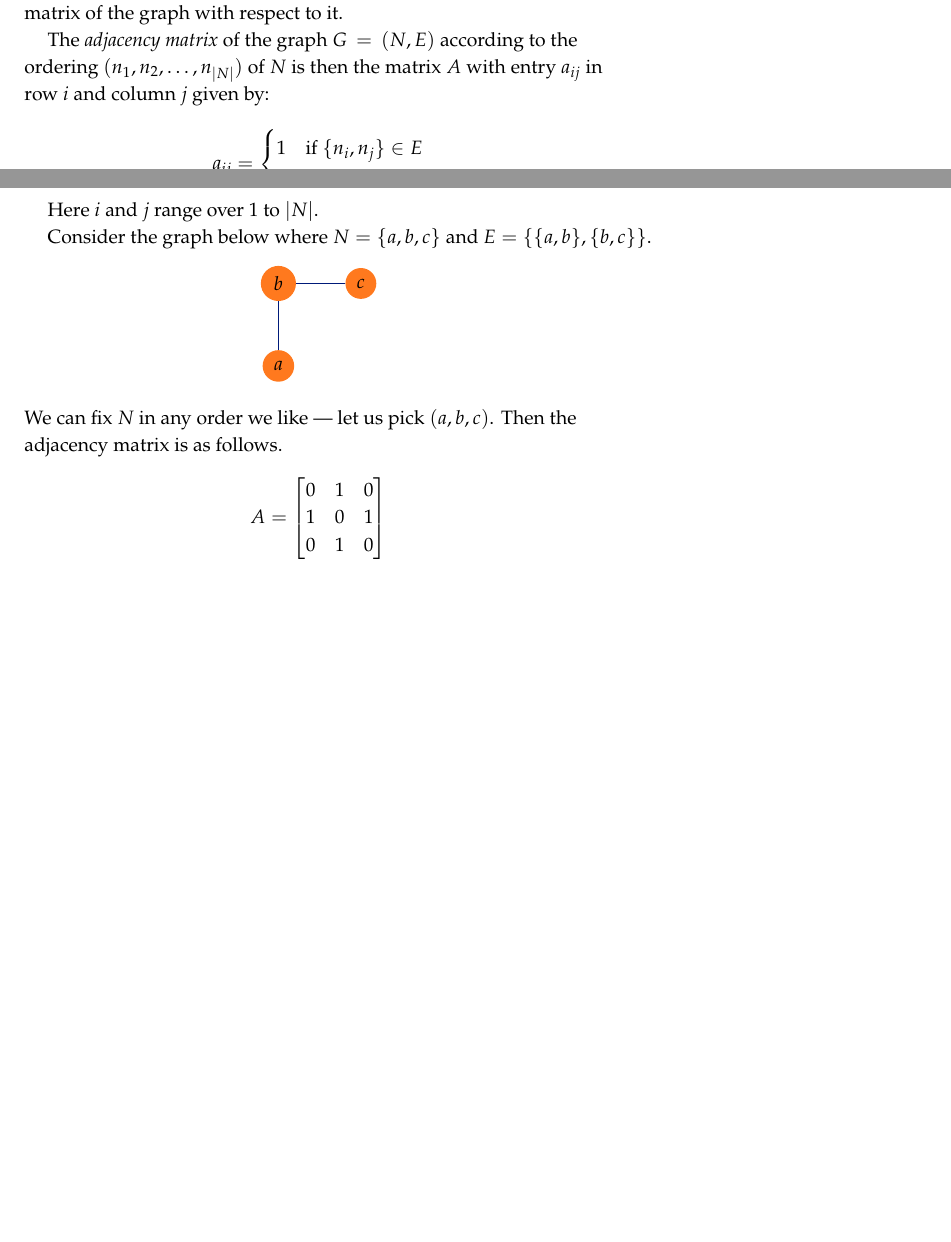
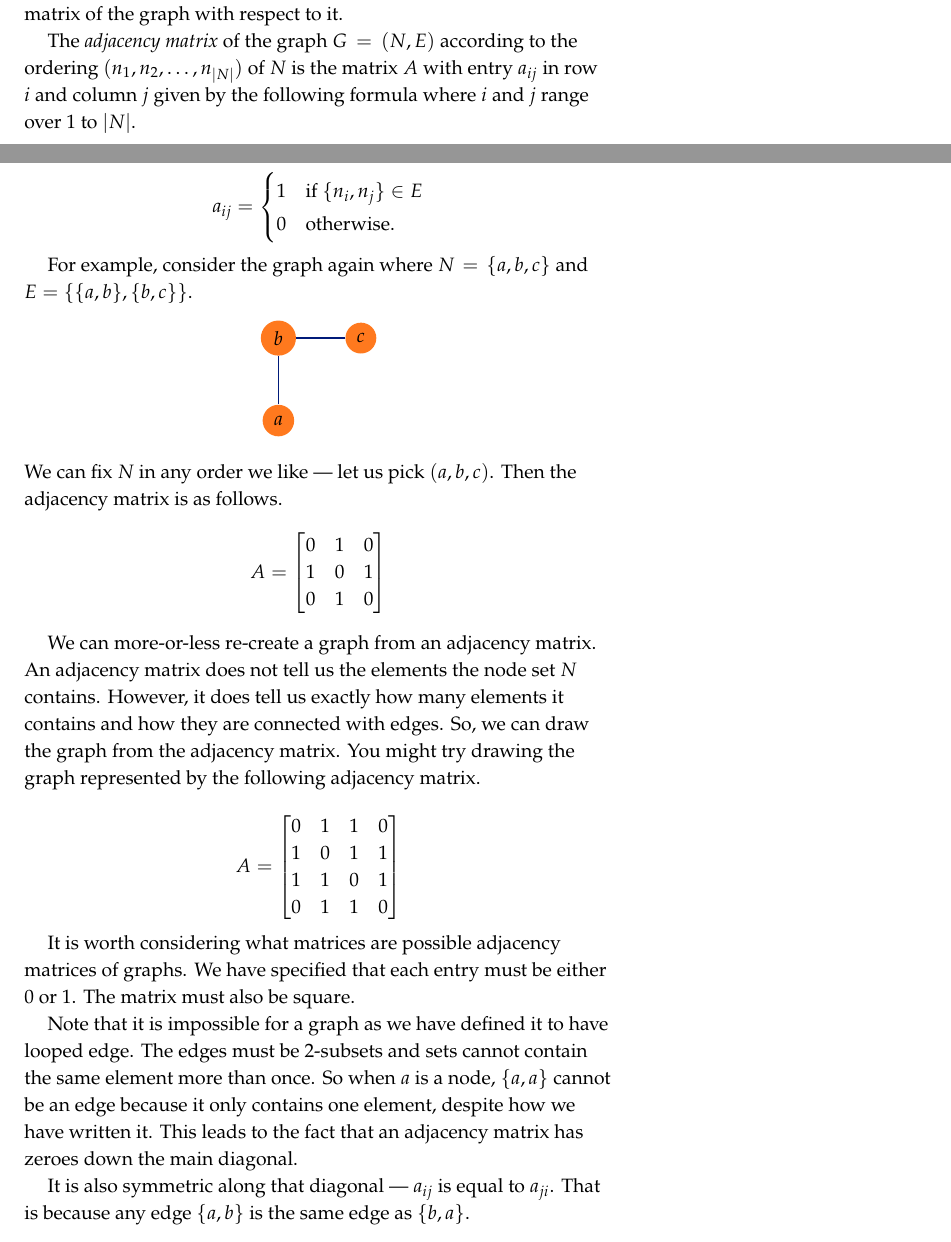
Before and after one commit to ianmcloughlin/graphs-groups-and-isomorphisms, a LaTeX document (graphs-groups-and-isomorphisms.tex): two parts of pages 2 and 3 of 3, joined at a grey line, cut so that both start at the same text, the shorter picture padded with empty space. Compiled offline with pdfLaTeX.

```diff
--- a/graphs-groups-and-isomorphisms.tex
+++ b/graphs-groups-and-isomorphisms.tex
@@ -111,13 +111,11 @@
   Then the tuple defines an order on $N$.
   With that order we can create the adjacency matrix of the graph with respect to it.
 
-  The \emph{adjacency matrix} of the graph $G = (N, E)$ according to the ordering $(n_1, n_2, \ldots, n_{|N|})$ of $N$ is then the matrix $A$ with entry $a_{ij}$ in row $i$ and column $j$ given by:
+  The \emph{adjacency matrix} of the graph $G = (N, E)$ according to the ordering $(n_1, n_2, \ldots, n_{|N|})$ of $N$ is the matrix $A$ with entry $a_{ij}$ in row $i$ and column $j$ given by the following formula where $i$ and $j$ range over $1$ to $|N|$.
 
   \[ a_{ij} = \begin{cases} 1 & \text{if } \{n_i, n_j\} \in E \\ 0 & \text{otherwise.} \end{cases}\]
 
-  Here $i$ and $j$ range over $1$ to $|N|$.
-
-  Consider the graph below where $N = \{a, b, c\}$ and $E = \{ \{a, b\}, \{b, c\} \}$.
+  For example, consider the graph again where $N = \{a, b, c\}$ and $E = \{ \{a, b\}, \{b, c\} \}$.
   \begin{center}
     \begin{tikzpicture}
       \node[fill=atuorange, circle] (a) at (0, 0) {$a$};
@@ -131,5 +129,24 @@
   Then the adjacency matrix is as follows.
   \[ A = \begin{bmatrix} 0 & 1 & 0 \\ 1 & 0 & 1 \\ 0 & 1 & 0 \end{bmatrix} \]
 
+  We can more-or-less re-create a graph from an adjacency matrix.
+  An adjacency matrix does not tell us the elements the node set $N$ contains.
+  However, it does tell us exactly how many elements it contains and how they are connected with edges.
+  So, we can draw the graph from the adjacency matrix.
+  You might try drawing the graph represented by the following adjacency matrix.
+
+  \[ A = \begin{bmatrix} 0 & 1 & 1 & 0 \\ 1 & 0 & 1 & 1 \\ 1 & 1 & 0 & 1 \\ 0 & 1 & 1 & 0 \end{bmatrix} \]
+
+  It is worth considering what matrices are possible adjacency matrices of graphs.
+  We have specified that each entry must be either $0$ or $1$.
+  The matrix must also be square.
+
+  Note that it is impossible for a graph as we have defined it to have looped edge.
+  The edges must be $2$-subsets and sets cannot contain the same element more than once.
+  So when $a$ is a node, $\{ a, a \}$ cannot be an edge because it only contains one element, despite how we have written it.
+  This leads to the fact that an adjacency matrix has zeroes down the main diagonal.
+
+  It is also symmetric along that diagonal --- $a_{ij}$ is equal to $a_{ji}$.
+  That is because any edge $\{ a, b \}$ is the same edge as $\{ b, a \}$.
 
 \end{document}
```
Also changed, not shown: graphs-groups-and-isomorphisms.pdf.
